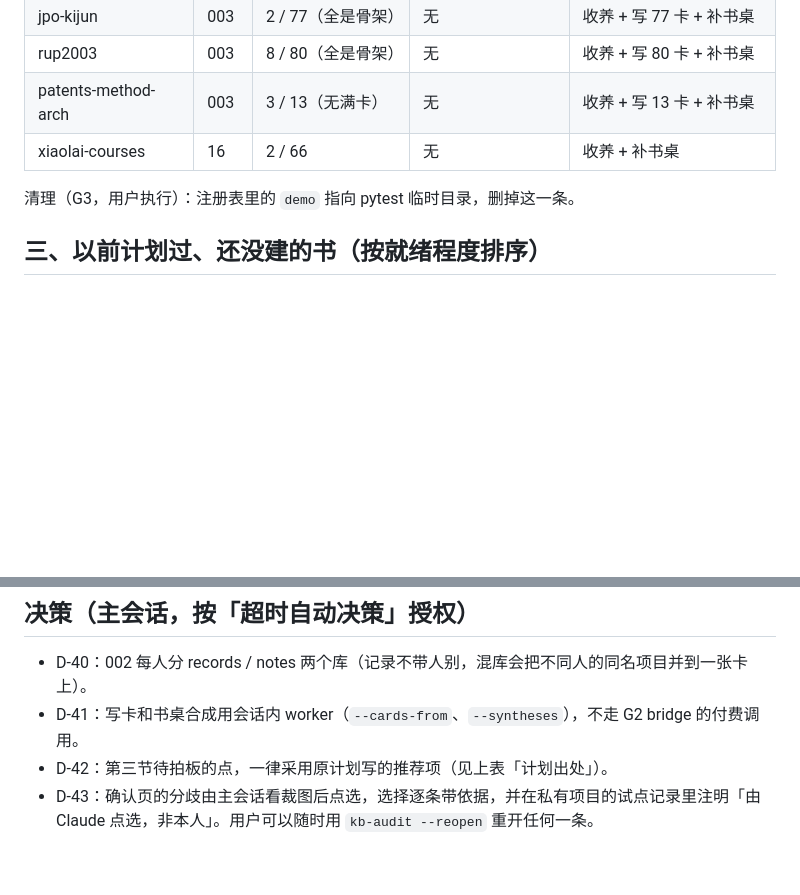
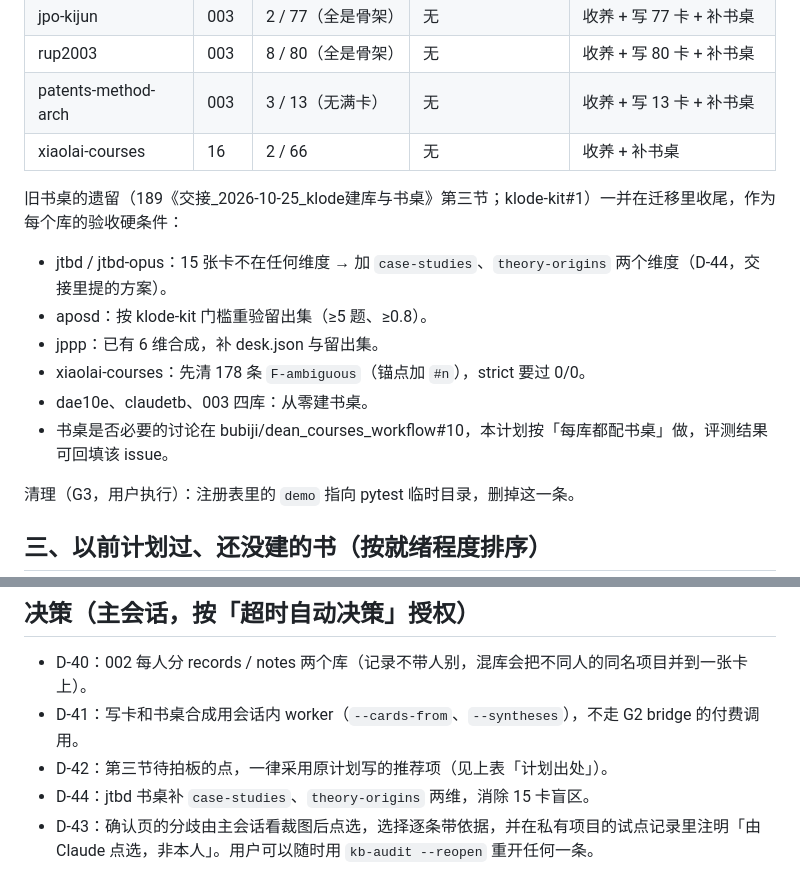
Before and after one commit to bubiji/klode-kit, a Markdown page: docs/迁移与扩建计划_v1.md, 2 parts joined by grey strips. GitHub-like rendering; blank space fills up the shorter version.

Commit message:
docs(plan): old klode desk leftovers become migration acceptance conditions (D-44)
Co-Authored-By: Claude Opus 5.5 (1M context) <noreply@anthropic.com>

```diff
--- a/docs/迁移与扩建计划_v1.md
+++ b/docs/迁移与扩建计划_v1.md
@@ -32,6 +32,14 @@
 | patents-method-arch | 003 | 3 / 13（无满卡） | 无 | 收养 + 写 13 卡 + 补书桌 |
 | xiaolai-courses | 16 | 2 / 66 | 无 | 收养 + 补书桌 |
 
+旧书桌的遗留（189《交接_2026-10-25_klode建库与书桌》第三节；klode-kit#1）一并在迁移里收尾，作为每个库的验收硬条件：
+- jtbd / jtbd-opus：15 张卡不在任何维度 → 加 `case-studies`、`theory-origins` 两个维度（D-44，交接里提的方案）。
+- aposd：按 klode-kit 门槛重验留出集（≥5 题、≥0.8）。
+- jppp：已有 6 维合成，补 desk.json 与留出集。
+- xiaolai-courses：先清 178 条 `F-ambiguous`（锚点加 `#n`），strict 要过 0/0。
+- dae10e、claudetb、003 四库：从零建书桌。
+- 书桌是否必要的讨论在 bubiji/dean_courses_workflow#10，本计划按「每库都配书桌」做，评测结果可回填该 issue。
+
 清理（G3，用户执行）：注册表里的 `demo` 指向 pytest 临时目录，删掉这一条。
 
 ## 三、以前计划过、还没建的书（按就绪程度排序）
@@ -62,4 +70,5 @@
 - D-40：002 每人分 records / notes 两个库（记录不带人别，混库会把不同人的同名项目并到一张卡上）。
 - D-41：写卡和书桌合成用会话内 worker（`--cards-from`、`--syntheses`），不走 G2 bridge 的付费调用。
 - D-42：第三节待拍板的点，一律采用原计划写的推荐项（见上表「计划出处」）。
+- D-44：jtbd 书桌补 `case-studies`、`theory-origins` 两维，消除 15 卡盲区。
 - D-43：确认页的分歧由主会话看裁图后点选，选择逐条带依据，并在私有项目的试点记录里注明「由 Claude 点选，非本人」。用户可以随时用 `kb-audit --reopen` 重开任何一条。
```
